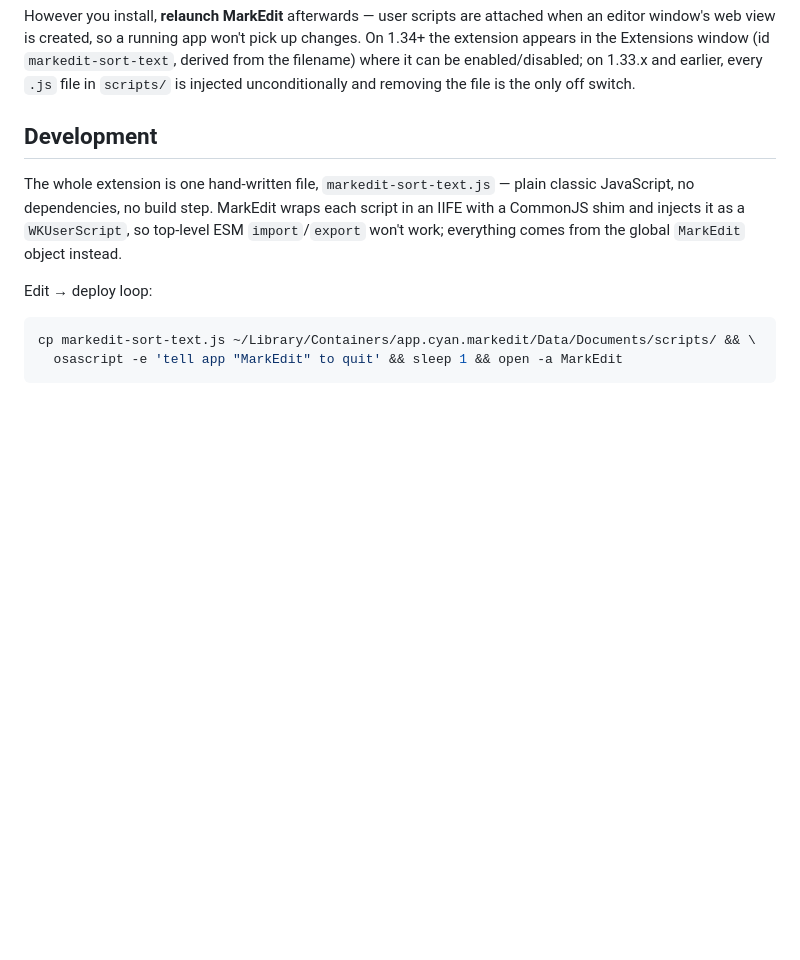
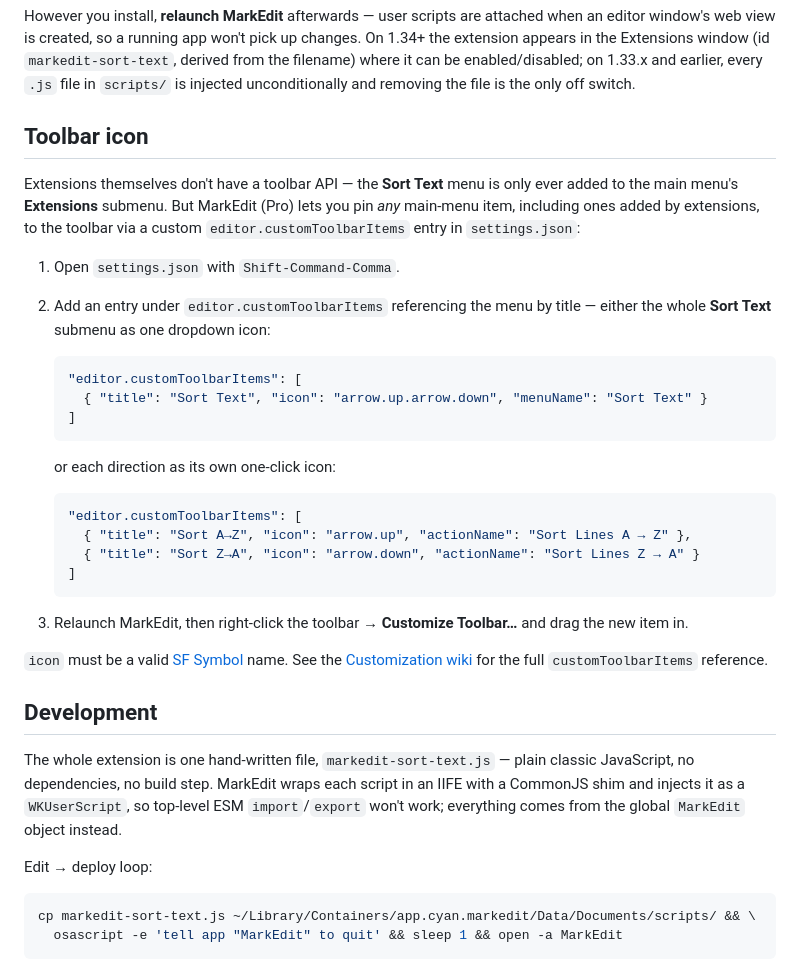
Before and after one commit to bcantoni/markedit-sort-text, a Markdown page: README.md, the part around the change. Rendered like a GitHub page; blank space fills up the shorter version.

Commit message:
Document how to pin a Sort Text toolbar icon
MarkEdit extensions have no toolbar API, but MarkEdit Pro's
editor.customToolbarItems setting can reference an extension's menu
by title. Confirmed working (the fix was avoiding a duplicate
editor.customToolbarItems key in settings.json).

Co-Authored-By: Claude Sonnet 5 <noreply@anthropic.com>

````diff
--- a/README.md
+++ b/README.md
@@ -31,6 +31,32 @@ cp markedit-sort-text.js ~/Library/Containers/app.cyan.markedit/Data/Documents/s
 ```
 
 However you install, **relaunch MarkEdit** afterwards — user scripts are attached when an editor window's web view is created, so a running app won't pick up changes. On 1.34+ the extension appears in the Extensions window (id `markedit-sort-text`, derived from the filename) where it can be enabled/disabled; on 1.33.x and earlier, every `.js` file in `scripts/` is injected unconditionally and removing the file is the only off switch.
+
+## Toolbar icon
+
+Extensions themselves don't have a toolbar API — the **Sort Text** menu is only ever added to the main menu's **Extensions** submenu. But MarkEdit (Pro) lets you pin *any* main-menu item, including ones added by extensions, to the toolbar via a custom `editor.customToolbarItems` entry in `settings.json`:
+
+1. Open `settings.json` with `Shift-Command-Comma`.
+2. Add an entry under `editor.customToolbarItems` referencing the menu by title — either the whole **Sort Text** submenu as one dropdown icon:
+
+   ```json
+   "editor.customToolbarItems": [
+     { "title": "Sort Text", "icon": "arrow.up.arrow.down", "menuName": "Sort Text" }
+   ]
+   ```
+
+   or each direction as its own one-click icon:
+
+   ```json
+   "editor.customToolbarItems": [
+     { "title": "Sort A→Z", "icon": "arrow.up", "actionName": "Sort Lines A → Z" },
+     { "title": "Sort Z→A", "icon": "arrow.down", "actionName": "Sort Lines Z → A" }
+   ]
+   ```
+
+3. Relaunch MarkEdit, then right-click the toolbar → **Customize Toolbar…** and drag the new item in.
+
+`icon` must be a valid [SF Symbol](https://developer.apple.com/sf-symbols/) name. See the [Customization wiki](https://github.com/MarkEdit-app/MarkEdit/wiki/Customization#editorcustomtoolbaritems) for the full `customToolbarItems` reference.
 
 ## Development
 
````
